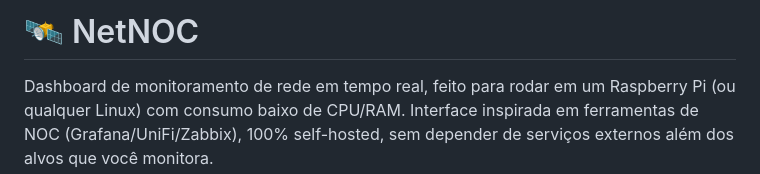
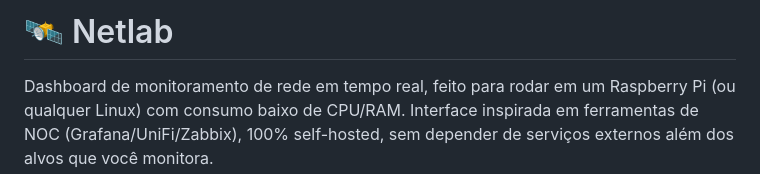
Before and after one commit to ebertonjs/netnoc, a Markdown page: README.md, the part around one of its changes. Drawn GitHub-style.

Commit message:
Rename project to 'Netlab' in README
Renamed project from 'NetNOC' to 'Netlab' and updated the README content accordingly.

```diff
--- a/README.md
+++ b/README.md
@@ -1,4 +1,4 @@
-# 🛰️ NetNOC
+# 🛰️ Netlab
 
 Dashboard de monitoramento de rede em tempo real, feito para rodar em um Raspberry Pi (ou qualquer Linux) com consumo baixo de CPU/RAM. Interface inspirada em ferramentas de NOC (Grafana/UniFi/Zabbix), 100% self-hosted, sem depender de serviços externos além dos alvos que você monitora.
 
```
Also changed, not shown: other parts of README.md (+3 -0 lines).
